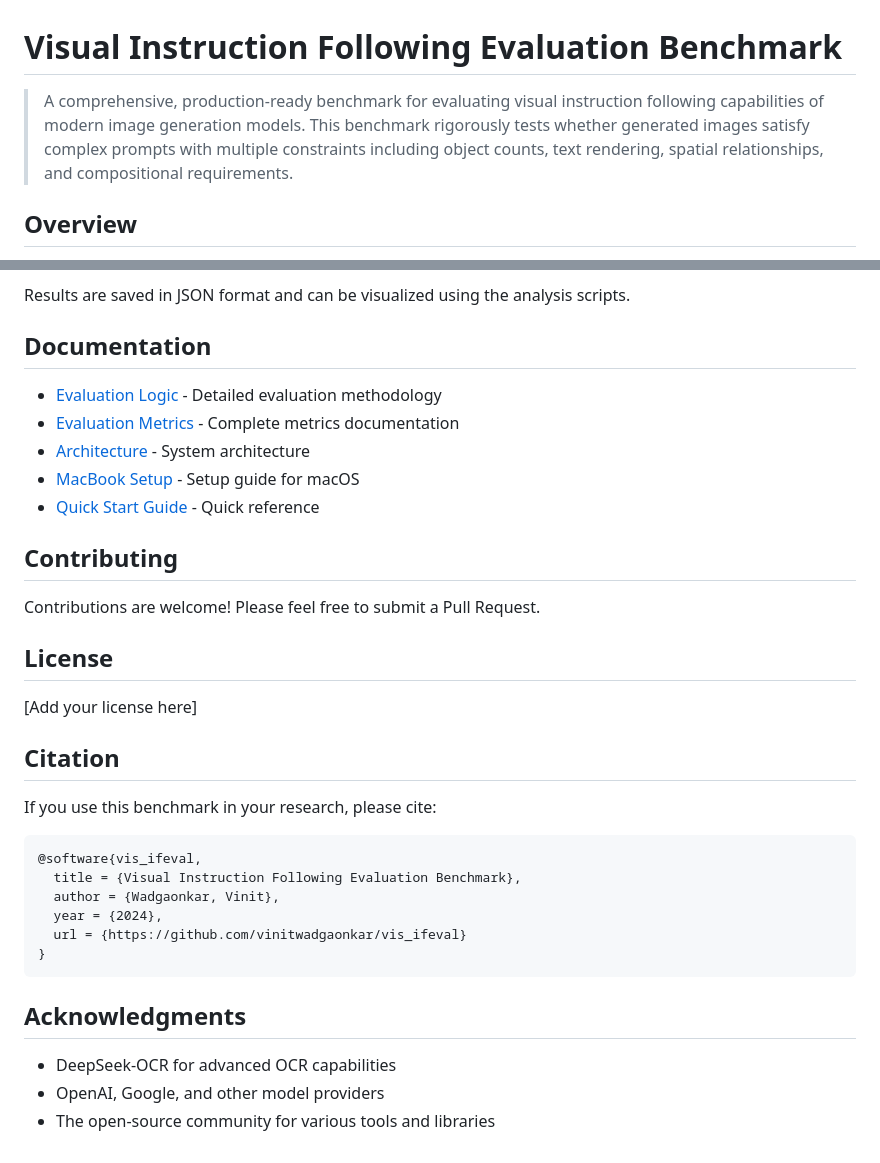
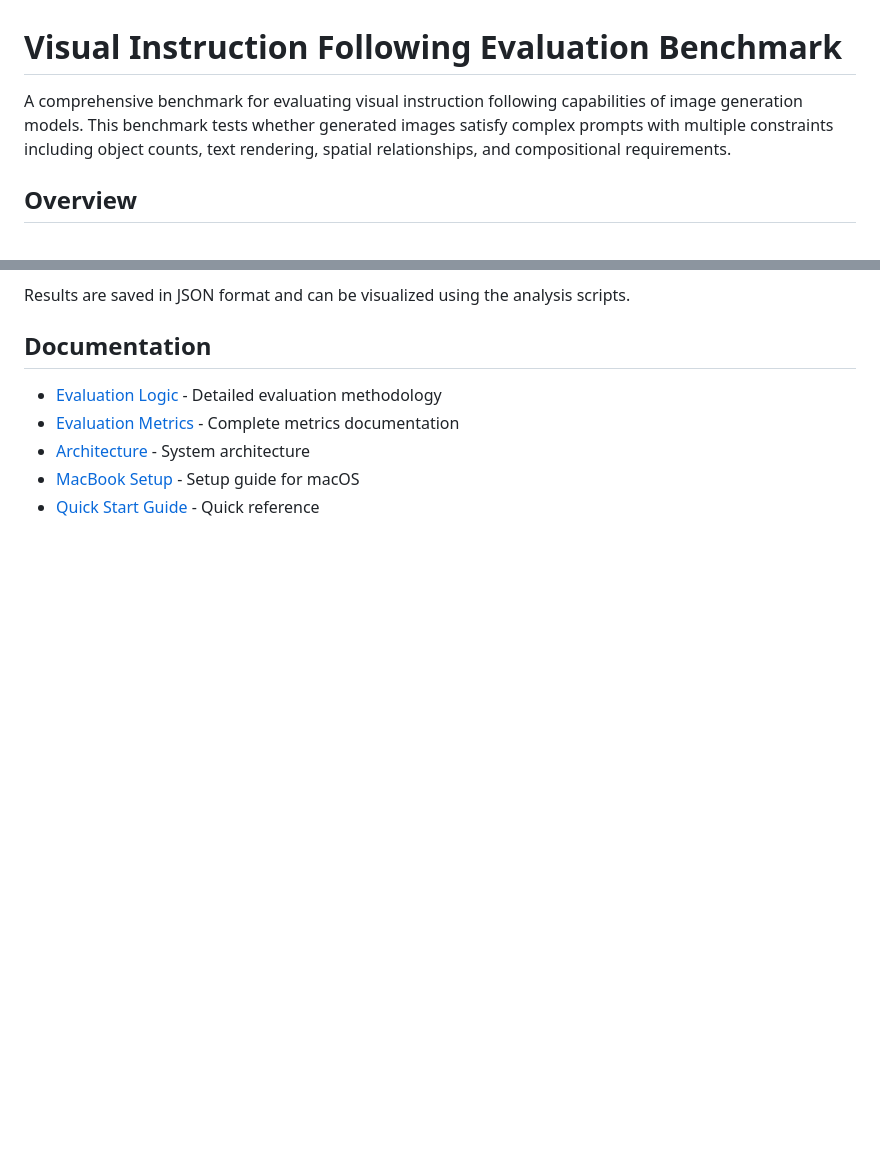
Before and after one commit to vinitwadgaonkar/vis_ifeval, a Markdown page: README.md, 2 parts joined by grey strips. Drawn GitHub-style; blank space fills up the shorter version.

Commit message:
Remove citation and contributing sections for submission

````diff
--- a/README.md
+++ b/README.md
@@ -1,6 +1,6 @@
 # Visual Instruction Following Evaluation Benchmark
 
-> A comprehensive, production-ready benchmark for evaluating visual instruction following capabilities of modern image generation models. This benchmark rigorously tests whether generated images satisfy complex prompts with multiple constraints including object counts, text rendering, spatial relationships, and compositional requirements.
+A comprehensive benchmark for evaluating visual instruction following capabilities of image generation models. This benchmark tests whether generated images satisfy complex prompts with multiple constraints including object counts, text rendering, spatial relationships, and compositional requirements.
 
 ## Overview
 
@@ -340,30 +340,3 @@ Results are saved in JSON format and can be visualized using the analysis script
 - [Architecture](docs/technical/ARCHITECTURE.md) - System architecture
 - [MacBook Setup](SETUP_MACBOOK.md) - Setup guide for macOS
 - [Quick Start Guide](QUICK_START_MAC.md) - Quick reference
-
-## Contributing
-
-Contributions are welcome! Please feel free to submit a Pull Request.
-
-## License
-
-[Add your license here]
-
-## Citation
-
-If you use this benchmark in your research, please cite:
-
-```bibtex
-@software{vis_ifeval,
-  title = {Visual Instruction Following Evaluation Benchmark},
-  author = {Wadgaonkar, Vinit},
-  year = {2024},
-  url = {https://github.com/vinitwadgaonkar/vis_ifeval}
-}
-```
-
-## Acknowledgments
-
-- DeepSeek-OCR for advanced OCR capabilities
-- OpenAI, Google, and other model providers
-- The open-source community for various tools and libraries
````
